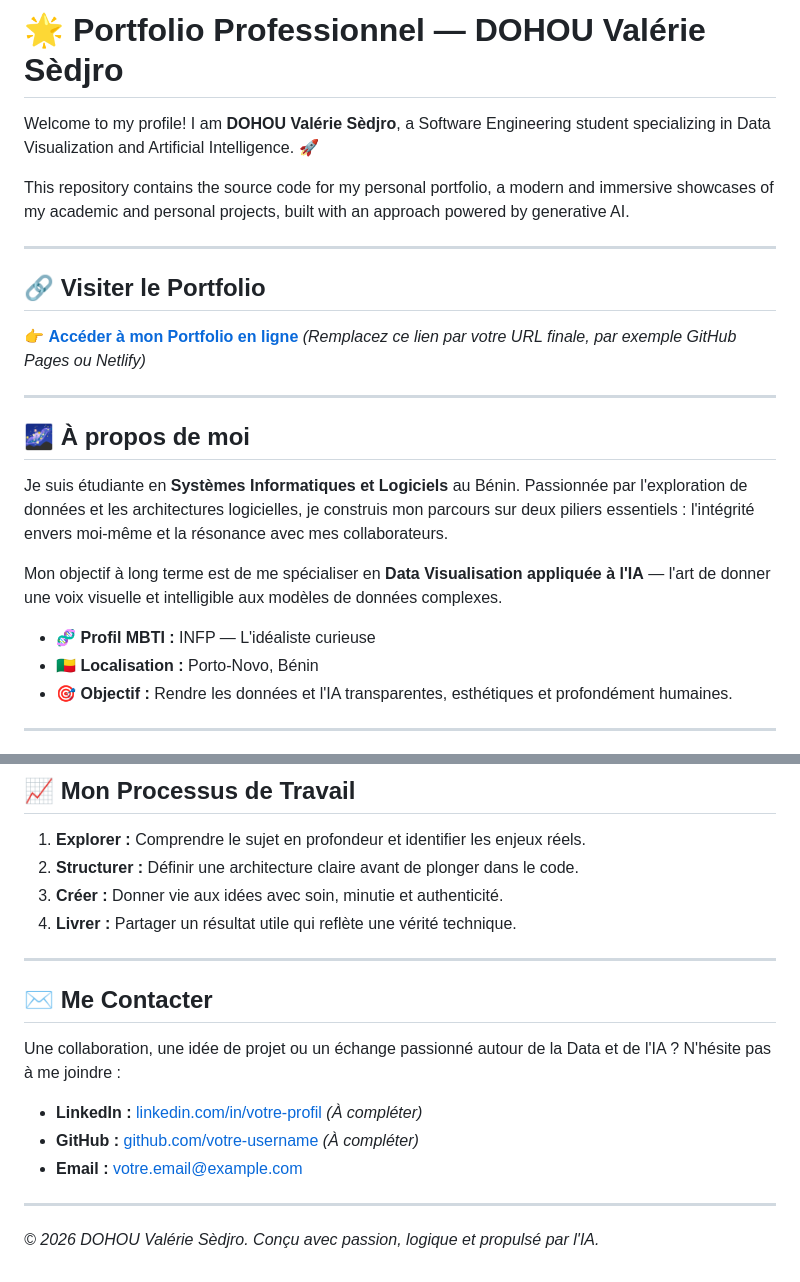
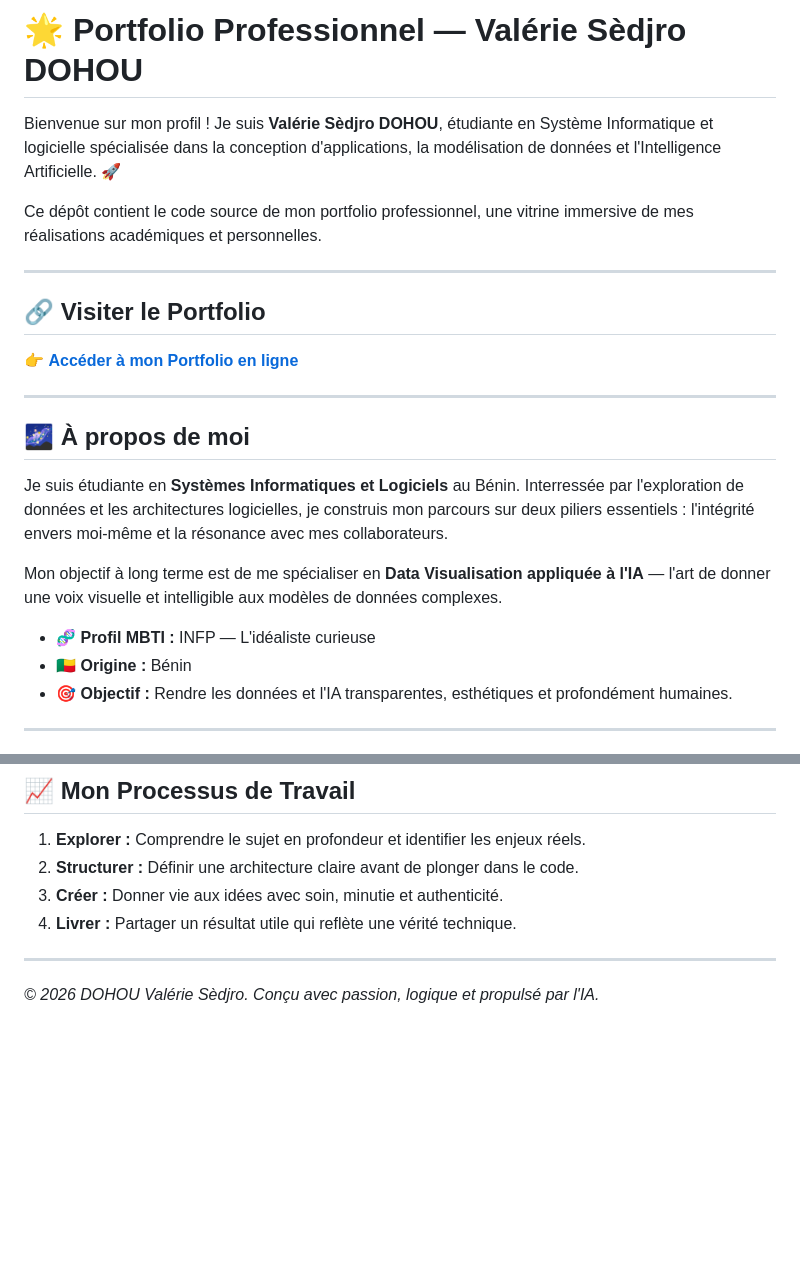
Before and after one commit to valeriesedjrodohou/valeriesedjrodohou.github.io, a Markdown page: README.md, 2 parts joined by grey strips. GitHub-like rendering; blank space fills up the shorter version.

```diff
--- a/README.md
+++ b/README.md
@@ -1,23 +1,23 @@
-# 🌟 Portfolio Professionnel — DOHOU Valérie Sèdjro
+# 🌟 Portfolio Professionnel —  Valérie Sèdjro DOHOU
 
-Welcome to my profile! I am **DOHOU Valérie Sèdjro**, a Software Engineering student specializing in Data Visualization and Artificial Intelligence. 🚀
+Bienvenue sur mon profil ! Je suis **Valérie Sèdjro DOHOU**, étudiante en Système Informatique et logicielle spécialisée dans la conception d'applications, la modélisation de données et l'Intelligence Artificielle. 🚀
 
-This repository contains the source code for my personal portfolio, a modern and immersive showcases of my academic and personal projects, built with an approach powered by generative AI.
+Ce dépôt contient le code source de mon portfolio professionnel, une vitrine immersive de mes réalisations académiques et personnelles.
 
 ---
 
 ## 🔗 Visiter le Portfolio
-👉 **[Accéder à mon Portfolio en ligne](https://votre-lien-portfolio.github.io/)** *(Remplacez ce lien par votre URL finale, par exemple GitHub Pages ou Netlify)*
+👉 **[Accéder à mon Portfolio en ligne](https://valeriesedjrodohou.github.io/)**
 
 ---
 
 ## 🌌 À propos de moi
-Je suis étudiante en **Systèmes Informatiques et Logiciels** au Bénin. Passionnée par l'exploration de données et les architectures logicielles, je construis mon parcours sur deux piliers essentiels : l'intégrité envers moi-même et la résonance avec mes collaborateurs.
+Je suis étudiante en **Systèmes Informatiques et Logiciels** au Bénin. Interressée par l'exploration de données et les architectures logicielles, je construis mon parcours sur deux piliers essentiels : l'intégrité envers moi-même et la résonance avec mes collaborateurs.
 
 Mon objectif à long terme est de me spécialiser en **Data Visualisation appliquée à l'IA** — l'art de donner une voix visuelle et intelligible aux modèles de données complexes.
 
 - 🧬 **Profil MBTI :** INFP — L'idéaliste curieuse
-- 🇧🇯 **Localisation :** Porto-Novo, Bénin
+- 🇧🇯 **Origine :** Bénin
 - 🎯 **Objectif :** Rendre les données et l'IA transparentes, esthétiques et profondément humaines.
 
 ---
@@ -53,12 +53,4 @@ Je considère l'Intelligence Artificielle Générative comme un copilote d'élit
 
 ---
 
-## ✉️ Me Contacter
-Une collaboration, une idée de projet ou un échange passionné autour de la Data et de l'IA ? N'hésite pas à me joindre :
-
-- **LinkedIn :** [linkedin.com/in/votre-profil](https://linkedin.com/in/) *(À compléter)*
-- **GitHub :** [github.com/votre-username](https://github.com/) *(À compléter)*
-- **Email :** votre.email@example.com
-
----
 *© 2026 DOHOU Valérie Sèdjro. Conçu avec passion, logique et propulsé par l'IA.*
```
